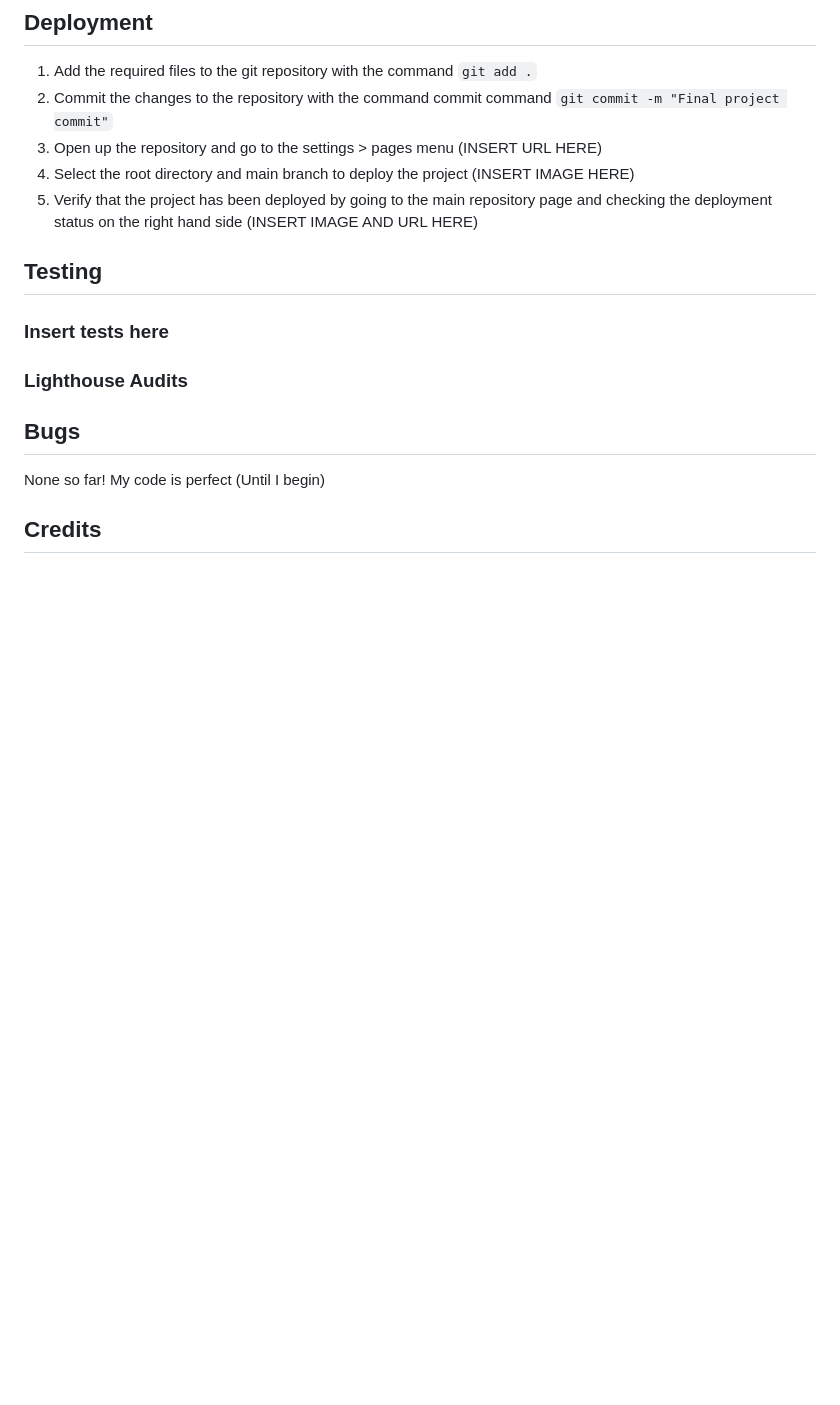
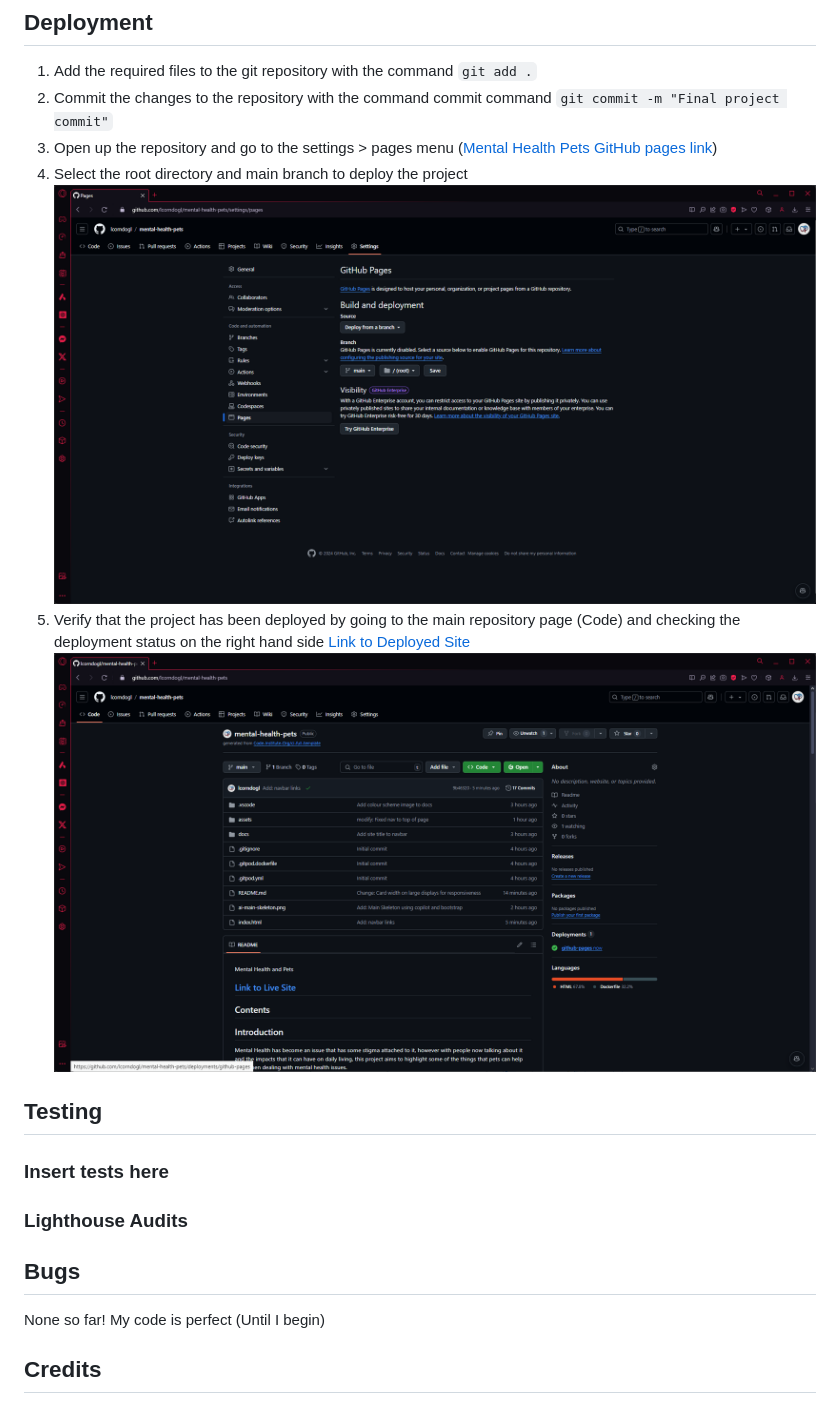
Before and after one commit to lcorndogl/mental-health-pets, a Markdown page: README.md, the part around the change printed below. Drawn GitHub-style; pictures changed too: docs/github-deploy-settings.png (added), docs/github-deployed.png (added); blank space fills up the shorter version.

Commit message:
Add: Deployment Guide to ReadMe

```diff
--- a/README.md
+++ b/README.md
@@ -102,9 +102,12 @@ Bash Terminal used for adding and commiting files to the git repository, providi
 
 1) Add the required files to the git repository with the command `git add .`
 2) Commit the changes to the repository with the command commit command `git commit -m "Final project commit"`
-3) Open up the repository and go to the settings > pages menu (INSERT URL HERE)
-4) Select the root directory and main branch to deploy the project (INSERT IMAGE HERE)
-5) Verify that the project has been deployed by going to the main repository page and checking the deployment status on the right hand side (INSERT IMAGE AND URL HERE)
+3) Open up the repository and go to the settings > pages menu ([Mental Health Pets GitHub pages link](https://github.com/lcorndogl/mental-health-pets/settings/pages))
+4) Select the root directory and main branch to deploy the project ![Deploy Settings for Project](docs/github-deploy-settings.png "GitHub Pages Deployment Settings")
+5) Verify that the project has been deployed by going to the main repository page (Code) and checking the deployment status on the right hand side
+[Link to Deployed Site](https://github.com/lcorndogl/mental-health-pets/settings/pages)
+![Deployed Project Check](docs/github-deployed.png "GitHub Pages Deployment Check")
+
 
 ## Testing
 
```
Also changed, not shown: other parts of README.md (+1 -1 lines), docs/ai-main-skeleton.png (renamed from ai-main-skeleton.png).
